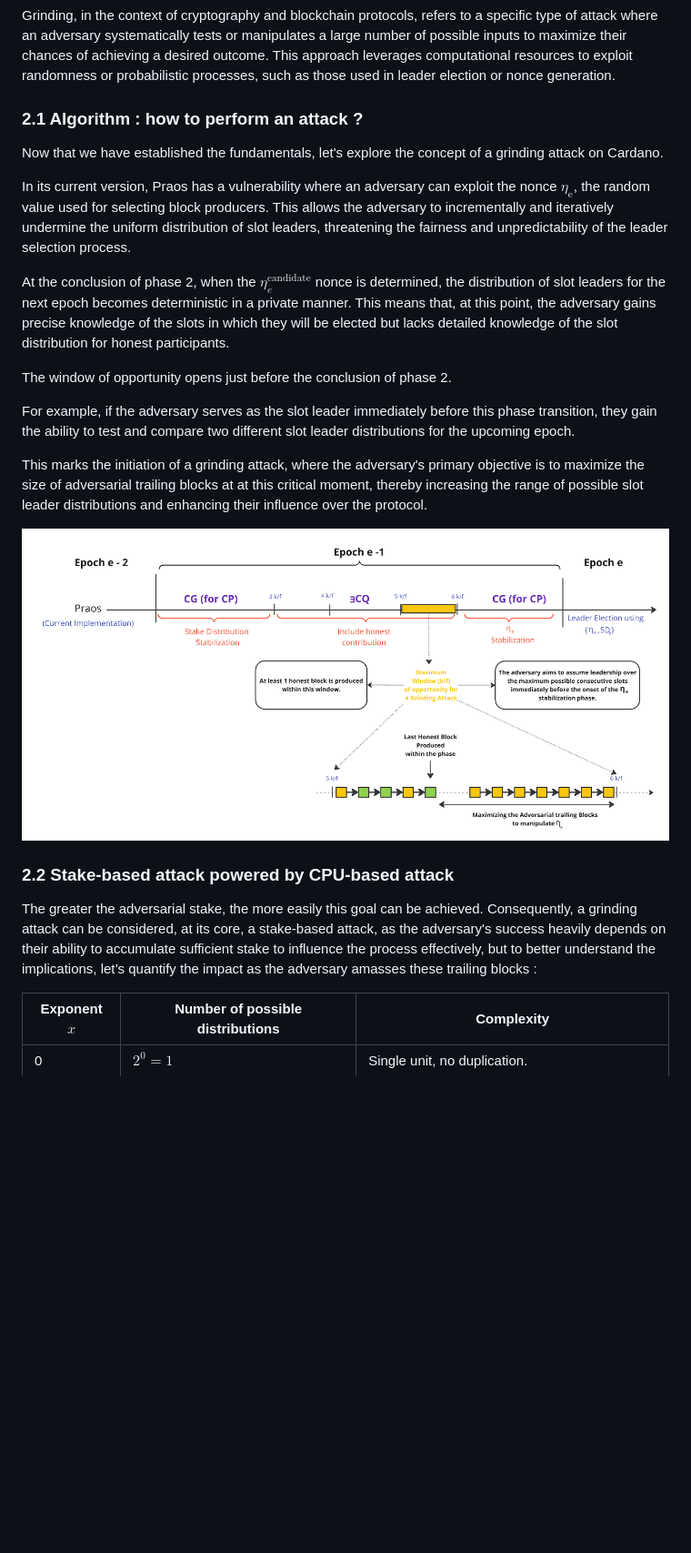
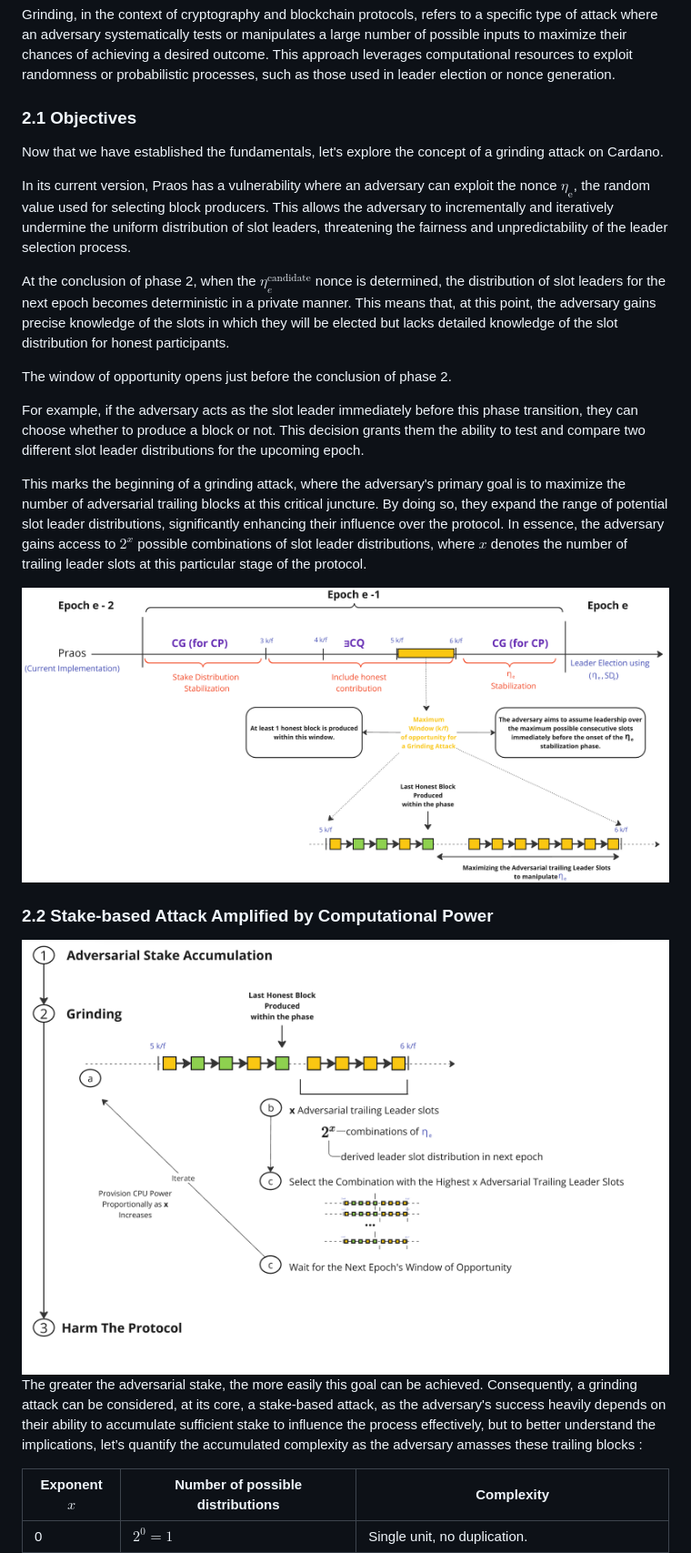
Before and after one commit to input-output-hk/ouroboros-phalanx-protocol, a Markdown page: CIP/Readme.md, the part around the change. Shown: that part at 91% size. Drawn GitHub-style; pictures changed too: CIP/grinding-opportunity-window.png, CIP/image.png (added); blank space fills up the shorter version.

Commit message:
section 2.2

```diff
--- a/CIP/Readme.md
+++ b/CIP/Readme.md
@@ -477,7 +477,7 @@ However, these settlement times do not account for environments under grinding a
 
 Grinding, in the context of cryptography and blockchain protocols, refers to a specific type of attack where an adversary systematically tests or manipulates a large number of possible inputs to maximize their chances of achieving a desired outcome. This approach leverages computational resources to exploit randomness or probabilistic processes, such as those used in leader election or nonce generation.
 
-### 2.1 Algorithm : how to perform an attack ?
+### 2.1 Objectives
 Now that we have established the fundamentals, let's explore the concept of a grinding attack on Cardano.
 
 In its current version, Praos has a vulnerability where an adversary can exploit the nonce $`\eta_\text{e}`$, the random value used for selecting block producers. This allows the adversary to incrementally and iteratively undermine the uniform distribution of slot leaders, threatening the fairness and unpredictability of the leader selection process.
@@ -486,15 +486,18 @@ At the conclusion of phase 2, when the $\eta^\text{candidate}_{e}$ nonce is dete
 
 The window of opportunity opens just before the conclusion of phase 2.
 
-For example, if the adversary serves as the slot leader immediately before this phase transition, they gain the ability to test and compare two different slot leader distributions for the upcoming epoch.
+For example, if the adversary acts as the slot leader immediately before this phase transition, they can choose whether to produce a block or not. This decision grants them the ability to test and compare two different slot leader distributions for the upcoming epoch.
 
-This marks the initiation of a grinding attack, where the adversary's primary objective is to maximize the size of adversarial trailing blocks at at this critical moment, thereby increasing the range of possible slot leader distributions and enhancing their influence over the protocol.
+This marks the beginning of a grinding attack, where the adversary's primary goal is to maximize the number of adversarial trailing blocks at this critical juncture. By doing so, they expand the range of potential slot leader distributions, significantly enhancing their influence over the protocol. In essence, the adversary gains access to $2^x$ possible combinations of slot leader distributions, where $x$ denotes the number of trailing leader slots at this particular stage of the protocol.
 
 ![alt text](grinding-opportunity-window.png)
 
-### 2.2 Stake-based attack powered by CPU-based attack
+### 2.2 Stake-based Attack Amplified by Computational Power
 
-The greater the adversarial stake, the more easily this goal can be achieved. Consequently, a grinding attack can be considered, at its core, a stake-based attack, as the adversary's success heavily depends on their ability to accumulate sufficient stake to influence the process effectively, but to better understand the implications, let’s quantify the impact as the adversary amasses these trailing blocks :
+![alt text](image.png)
+The greater the adversarial stake, the more easily this goal can be achieved. Consequently, a grinding attack can be considered, at its core, a stake-based attack,
+as the adversary's success heavily depends on their ability to accumulate sufficient stake to influence the process effectively, but to better understand the implications,
+let’s quantify the accumulated complexity as the adversary amasses these trailing blocks :
 
 | **Exponent $`x`$**| **Number of possible distributions**        | **Complexity**                                            |
 |-------------------|------------------------|-------------------------------------------------------|
```
